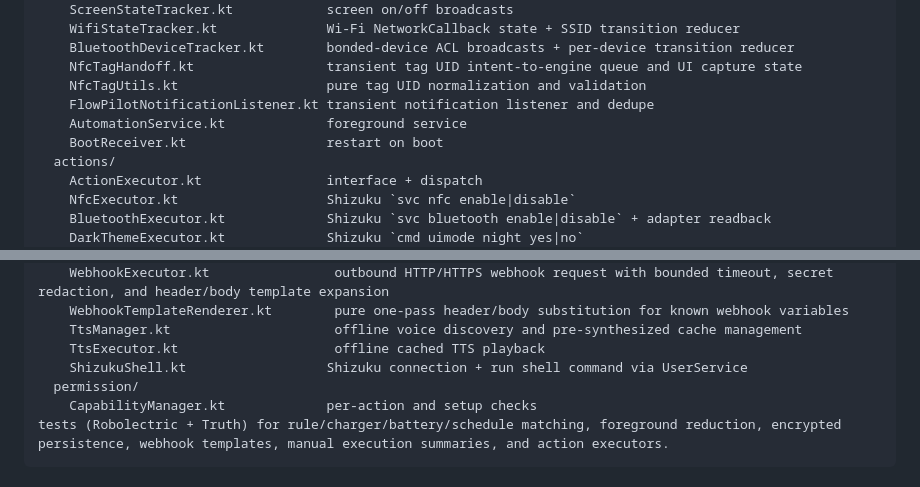
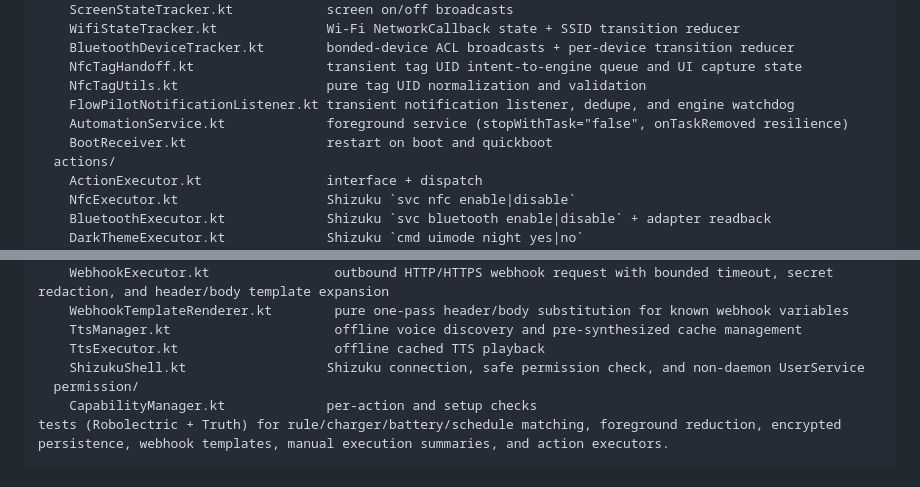
Before and after one commit to emi-ran/flowpilot, a Markdown page: IMPLEMENTATION.md, 2 parts joined by grey strips. Rendered like a GitHub page.

```diff
--- a/IMPLEMENTATION.md
+++ b/IMPLEMENTATION.md
@@ -85,9 +85,9 @@ app/src/main/java/com/flowpilot/app/
     BluetoothDeviceTracker.kt        bonded-device ACL broadcasts + per-device transition reducer
     NfcTagHandoff.kt                 transient tag UID intent-to-engine queue and UI capture state
     NfcTagUtils.kt                   pure tag UID normalization and validation
-    FlowPilotNotificationListener.kt transient notification listener and dedupe
-    AutomationService.kt             foreground service
-    BootReceiver.kt                  restart on boot
+    FlowPilotNotificationListener.kt transient notification listener, dedupe, and engine watchdog
+    AutomationService.kt             foreground service (stopWithTask="false", onTaskRemoved resilience)
+    BootReceiver.kt                  restart on boot and quickboot
   actions/
     ActionExecutor.kt                interface + dispatch
     NfcExecutor.kt                   Shizuku `svc nfc enable|disable`
@@ -107,7 +107,7 @@ app/src/main/java/com/flowpilot/app/
     WebhookTemplateRenderer.kt        pure one-pass header/body substitution for known webhook variables
     TtsManager.kt                     offline voice discovery and pre-synthesized cache management
     TtsExecutor.kt                    offline cached TTS playback
-    ShizukuShell.kt                  Shizuku connection + run shell command via UserService
+    ShizukuShell.kt                  Shizuku connection, safe permission check, and non-daemon UserService
   permission/
     CapabilityManager.kt             per-action and setup checks
 tests (Robolectric + Truth) for rule/charger/battery/schedule matching, foreground reduction, encrypted persistence, webhook templates, manual execution summaries, and action executors.
```
Also changed, not shown: STATUS.md (+13 -3 lines).
